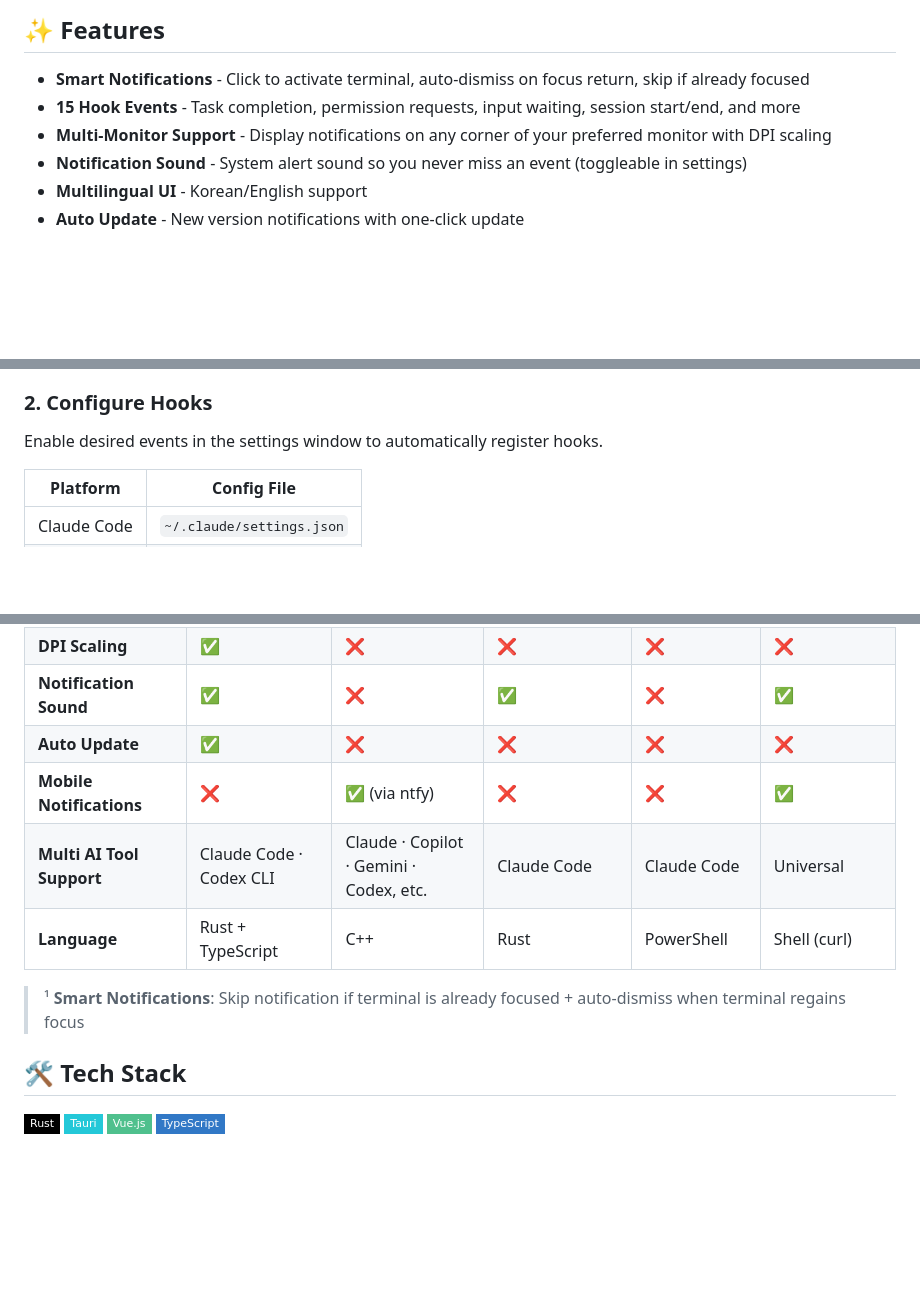
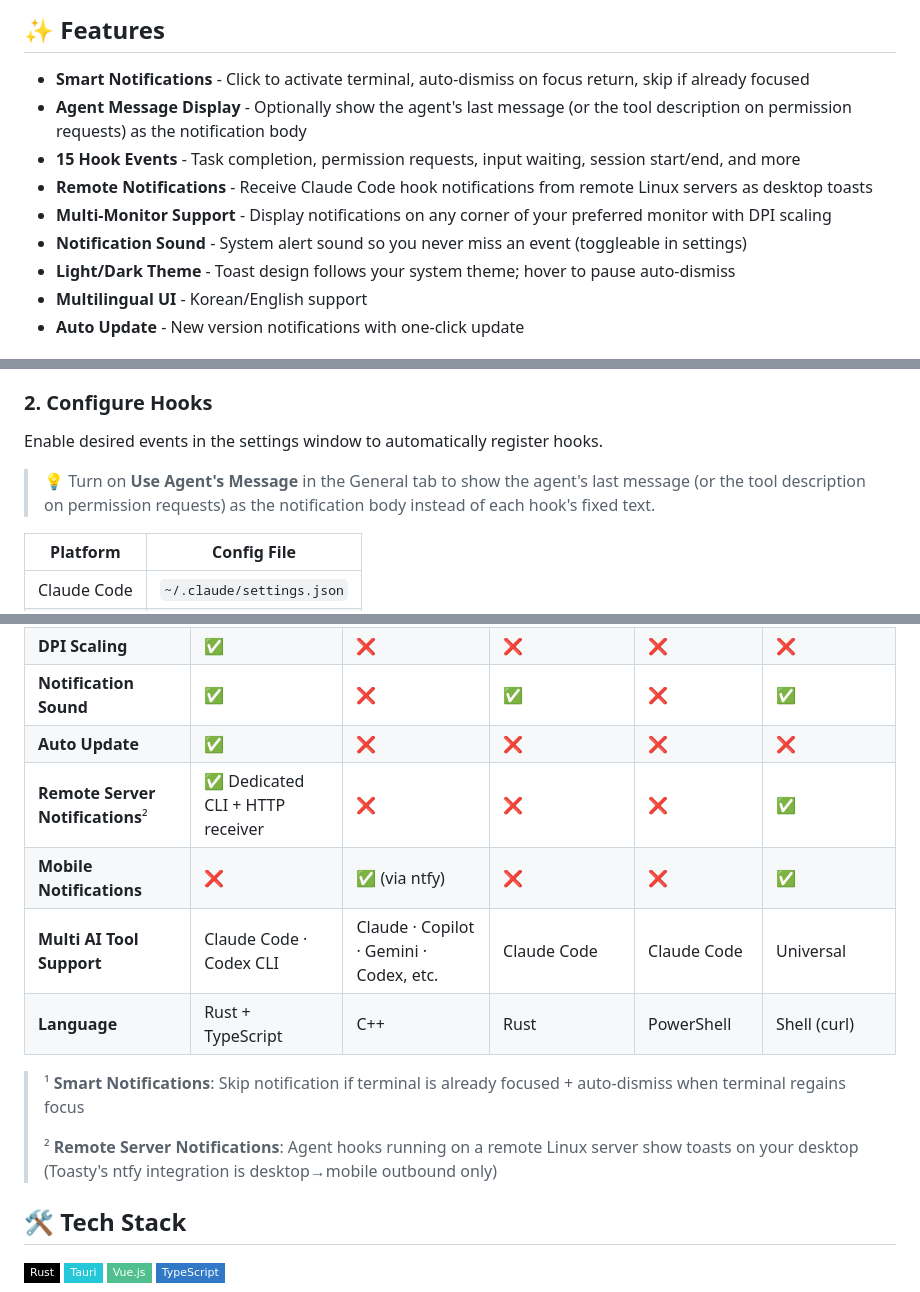
Before and after one commit to hopoduck/agent-toast, a Markdown page: README.en.md, 3 parts joined by grey strips. GitHub-like rendering; badges without logos; blank space fills up the shorter version.

```diff
--- a/README.en.md
+++ b/README.en.md
@@ -28,9 +28,12 @@
 ## ✨ Features
 
 - **Smart Notifications** - Click to activate terminal, auto-dismiss on focus return, skip if already focused
+- **Agent Message Display** - Optionally show the agent's last message (or the tool description on permission requests) as the notification body
 - **15 Hook Events** - Task completion, permission requests, input waiting, session start/end, and more
+- **Remote Notifications** - Receive Claude Code hook notifications from remote Linux servers as desktop toasts
 - **Multi-Monitor Support** - Display notifications on any corner of your preferred monitor with DPI scaling
 - **Notification Sound** - System alert sound so you never miss an event (toggleable in settings)
+- **Light/Dark Theme** - Toast design follows your system theme; hover to pause auto-dismiss
 - **Multilingual UI** - Korean/English support
 - **Auto Update** - New version notifications with one-click update
 
@@ -119,6 +122,8 @@ Or right-click the system tray icon → Settings
 
 Enable desired events in the settings window to automatically register hooks.
 
+> 💡 Turn on **Use Agent's Message** in the General tab to show the agent's last message (or the tool description on permission requests) as the notification body instead of each hook's fixed text.
+
 | Platform    | Config File               |
 | ----------- | ------------------------- |
 | Claude Code | `~/.claude/settings.json` |
@@ -144,11 +149,14 @@ Enable desired events in the settings window to automatically register hooks.
 | **DPI Scaling** | ✅ | ❌ | ❌ | ❌ | ❌ |
 | **Notification Sound** | ✅ | ❌ | ✅ | ❌ | ✅ |
 | **Auto Update** | ✅ | ❌ | ❌ | ❌ | ❌ |
+| **Remote Server Notifications**² | ✅ Dedicated CLI + HTTP receiver | ❌ | ❌ | ❌ | ✅ |
 | **Mobile Notifications** | ❌ | ✅ (via ntfy) | ❌ | ❌ | ✅ |
 | **Multi AI Tool Support** | Claude Code · Codex CLI | Claude · Copilot · Gemini · Codex, etc. | Claude Code | Claude Code | Universal |
 | **Language** | Rust + TypeScript | C++ | Rust | PowerShell | Shell (curl) |
 
 > ¹ **Smart Notifications**: Skip notification if terminal is already focused + auto-dismiss when terminal regains focus
+>
+> ² **Remote Server Notifications**: Agent hooks running on a remote Linux server show toasts on your desktop (Toasty's ntfy integration is desktop→mobile outbound only)
 
 ## 🛠️ Tech Stack
 
```
Also changed, not shown: CLAUDE.md (+6 -2 lines), README.md (+8 -0 lines).
